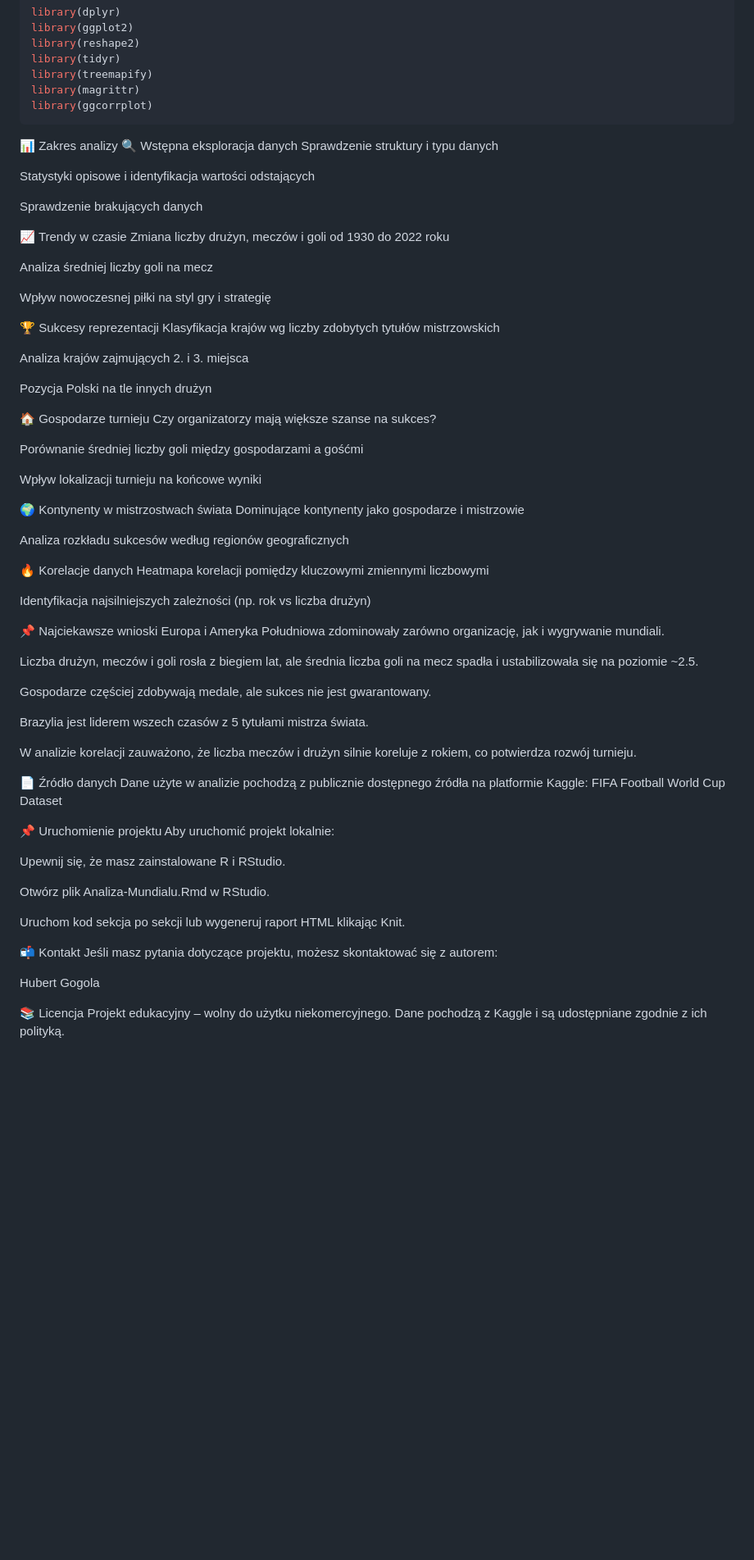
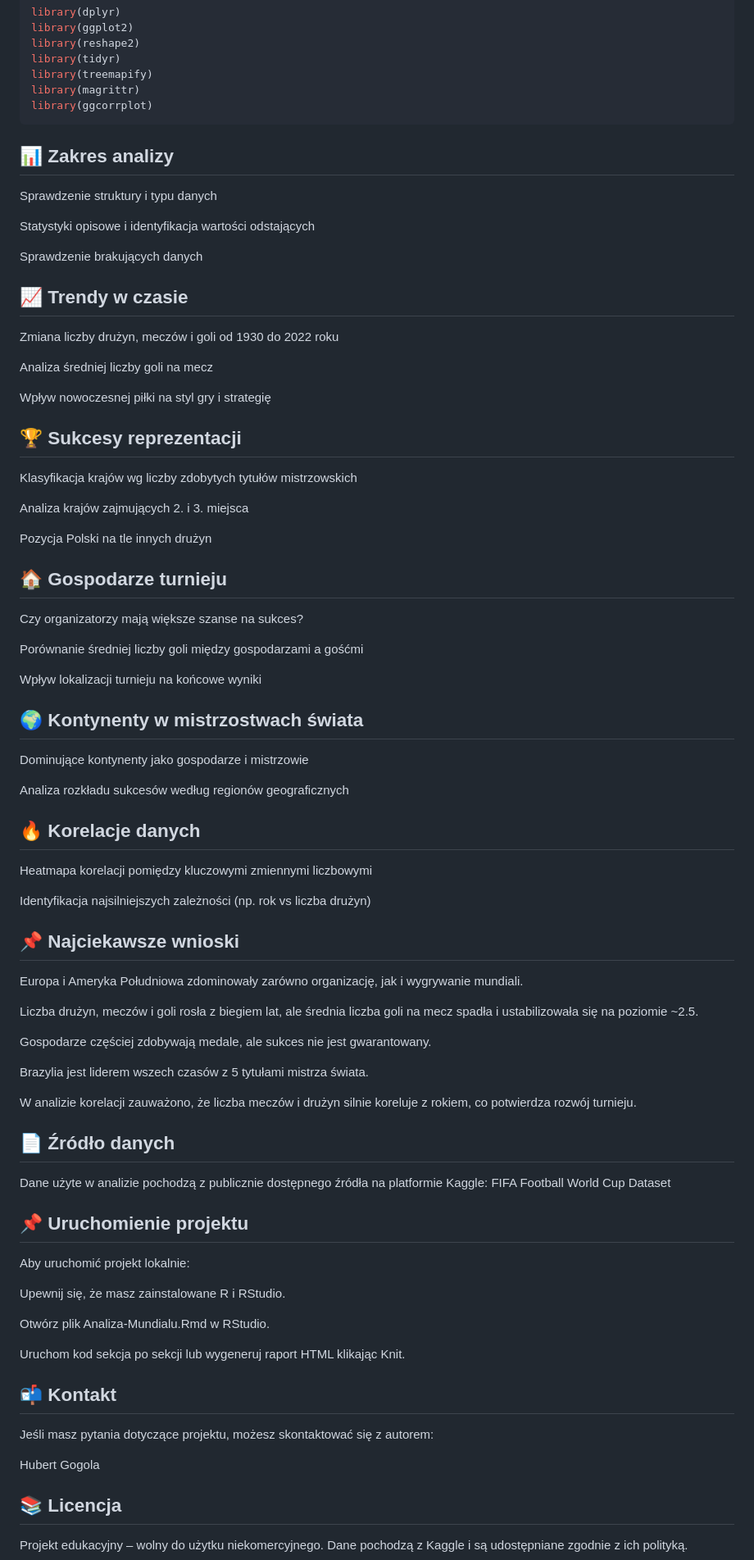
Before and after one commit to HubertGogola/Analiza-Mundialu, a Markdown page: README.md, the part around the change. Shown at 82% size. GitHub-like rendering; blank space fills up the shorter version.

````diff
--- a/README.md
+++ b/README.md
@@ -30,46 +30,45 @@ library(treemapify)
 library(magrittr)
 library(ggcorrplot)
 ```
-📊 Zakres analizy
-🔍 Wstępna eksploracja danych
+## 📊 Zakres analizy
 Sprawdzenie struktury i typu danych
 
 Statystyki opisowe i identyfikacja wartości odstających
 
 Sprawdzenie brakujących danych
 
-📈 Trendy w czasie
+## 📈 Trendy w czasie
 Zmiana liczby drużyn, meczów i goli od 1930 do 2022 roku
 
 Analiza średniej liczby goli na mecz
 
 Wpływ nowoczesnej piłki na styl gry i strategię
 
-🏆 Sukcesy reprezentacji
+## 🏆 Sukcesy reprezentacji
 Klasyfikacja krajów wg liczby zdobytych tytułów mistrzowskich
 
 Analiza krajów zajmujących 2. i 3. miejsca
 
 Pozycja Polski na tle innych drużyn
 
-🏠 Gospodarze turnieju
+## 🏠 Gospodarze turnieju
 Czy organizatorzy mają większe szanse na sukces?
 
 Porównanie średniej liczby goli między gospodarzami a gośćmi
 
 Wpływ lokalizacji turnieju na końcowe wyniki
 
-🌍 Kontynenty w mistrzostwach świata
+## 🌍 Kontynenty w mistrzostwach świata
 Dominujące kontynenty jako gospodarze i mistrzowie
 
 Analiza rozkładu sukcesów według regionów geograficznych
 
-🔥 Korelacje danych
+## 🔥 Korelacje danych
 Heatmapa korelacji pomiędzy kluczowymi zmiennymi liczbowymi
 
 Identyfikacja najsilniejszych zależności (np. rok vs liczba drużyn)
 
-📌 Najciekawsze wnioski
+## 📌 Najciekawsze wnioski
 Europa i Ameryka Południowa zdominowały zarówno organizację, jak i wygrywanie mundiali.
 
 Liczba drużyn, meczów i goli rosła z biegiem lat, ale średnia liczba goli na mecz spadła i ustabilizowała się na poziomie ~2.5.
@@ -80,11 +79,11 @@ Brazylia jest liderem wszech czasów z 5 tytułami mistrza świata.
 
 W analizie korelacji zauważono, że liczba meczów i drużyn silnie koreluje z rokiem, co potwierdza rozwój turnieju.
 
-📄 Źródło danych
+## 📄 Źródło danych
 Dane użyte w analizie pochodzą z publicznie dostępnego źródła na platformie Kaggle:
 FIFA Football World Cup Dataset
 
-📌 Uruchomienie projektu
+## 📌 Uruchomienie projektu
 Aby uruchomić projekt lokalnie:
 
 Upewnij się, że masz zainstalowane R i RStudio.
@@ -93,10 +92,10 @@ Otwórz plik Analiza-Mundialu.Rmd w RStudio.
 
 Uruchom kod sekcja po sekcji lub wygeneruj raport HTML klikając Knit.
 
-📬 Kontakt
+## 📬 Kontakt
 Jeśli masz pytania dotyczące projektu, możesz skontaktować się z autorem:
 
 Hubert Gogola
 
-📚 Licencja
+## 📚 Licencja
 Projekt edukacyjny – wolny do użytku niekomercyjnego. Dane pochodzą z Kaggle i są udostępniane zgodnie z ich polityką.
````
